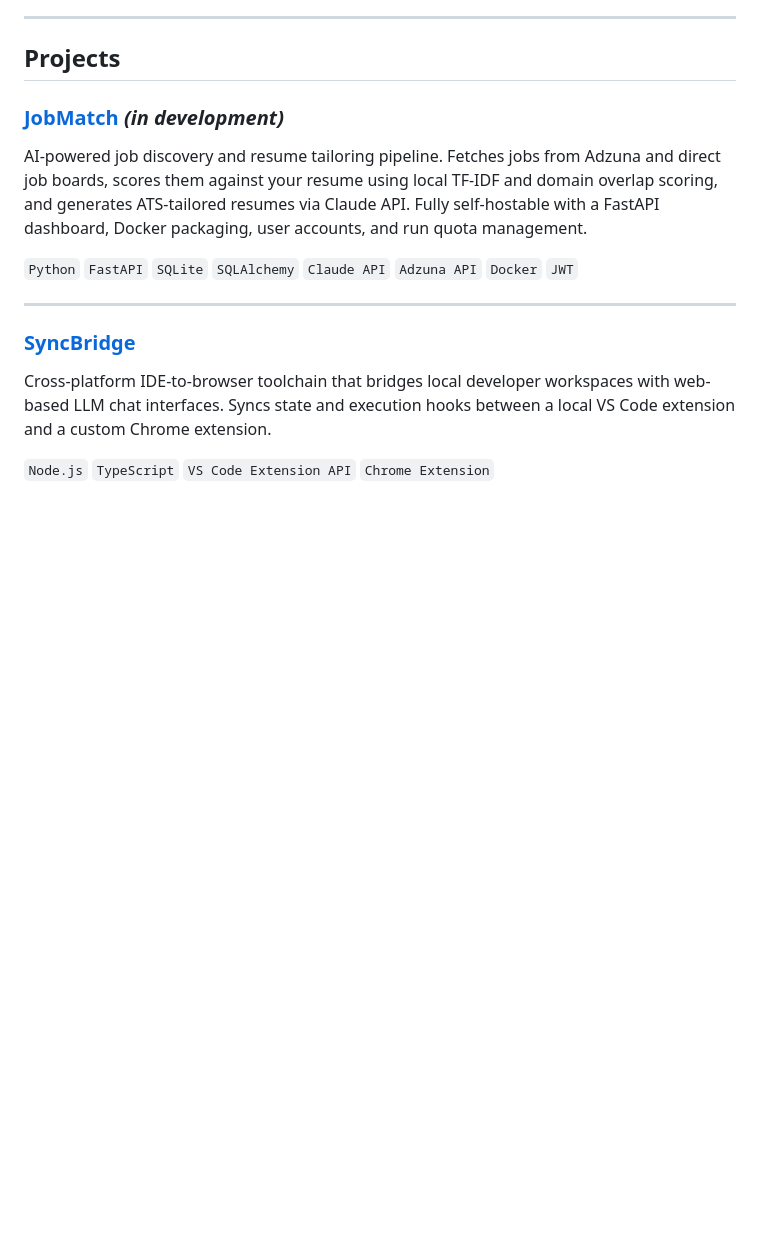
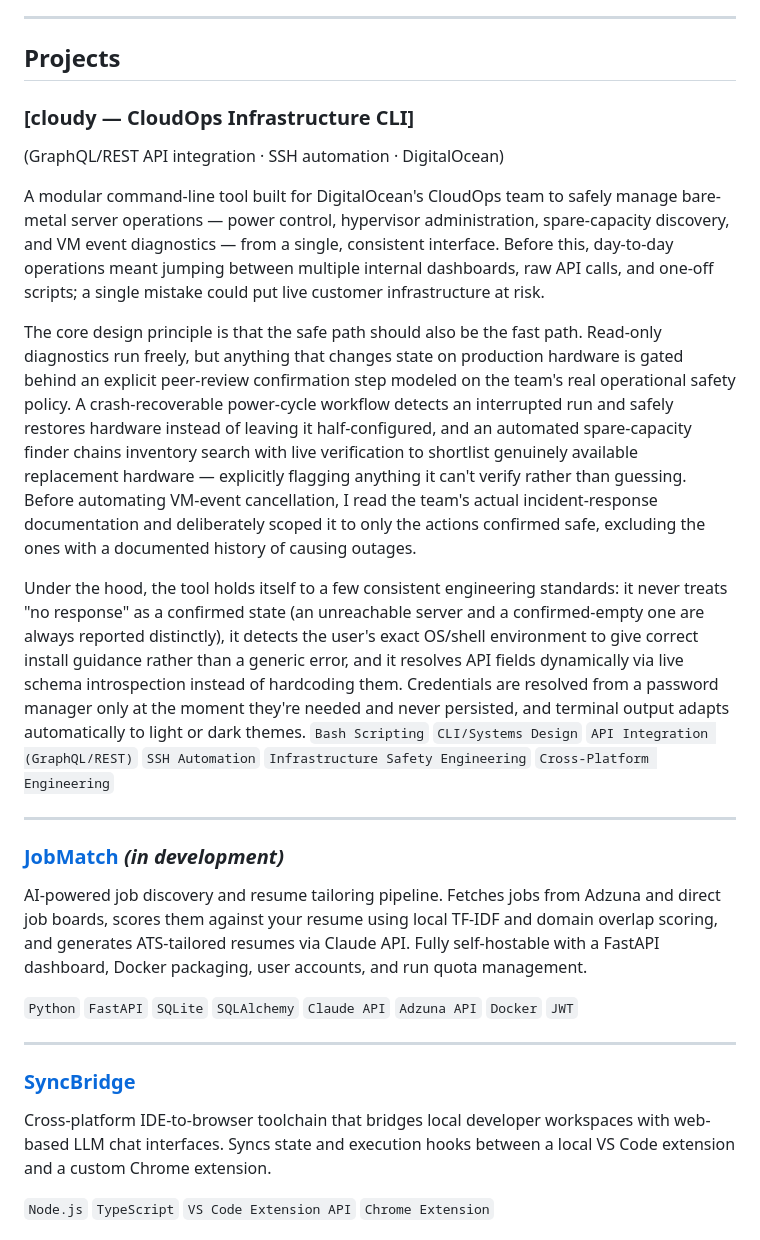
Before and after one commit to rehmansherazi/rehmansherazi.github.io, a Markdown page: README.md, the part around the change. Drawn GitHub-style; blank space fills up the shorter version.

Commit message:
cloud project added

```diff
--- a/README.md
+++ b/README.md
@@ -10,6 +10,18 @@ Kitchener, ON, Canada · [LinkedIn](https://linkedin.com/in/rahman-s-40b23a13)
 ---
 
 ## Projects
+
+### [cloudy — CloudOps Infrastructure CLI]
+(GraphQL/REST API integration · SSH automation · DigitalOcean)
+
+A modular command-line tool built for DigitalOcean's CloudOps team to safely manage bare-metal server operations — power control, hypervisor administration, spare-capacity discovery, and VM event diagnostics — from a single, consistent interface. Before this, day-to-day operations meant jumping between multiple internal dashboards, raw API calls, and one-off scripts; a single mistake could put live customer infrastructure at risk.
+
+The core design principle is that the safe path should also be the fast path. Read-only diagnostics run freely, but anything that changes state on production hardware is gated behind an explicit peer-review confirmation step modeled on the team's real operational safety policy. A crash-recoverable power-cycle workflow detects an interrupted run and safely restores hardware instead of leaving it half-configured, and an automated spare-capacity finder chains inventory search with live verification to shortlist genuinely available replacement hardware — explicitly flagging anything it can't verify rather than guessing. Before automating VM-event cancellation, I read the team's actual incident-response documentation and deliberately scoped it to only the actions confirmed safe, excluding the ones with a documented history of causing outages.
+
+Under the hood, the tool holds itself to a few consistent engineering standards: it never treats "no response" as a confirmed state (an unreachable server and a confirmed-empty one are always reported distinctly), it detects the user's exact OS/shell environment to give correct install guidance rather than a generic error, and it resolves API fields dynamically via live schema introspection instead of hardcoding them. Credentials are resolved from a password manager only at the moment they're needed and never persisted, and terminal output adapts automatically to light or dark themes.
+`Bash Scripting` `CLI/Systems Design` `API Integration (GraphQL/REST)` `SSH Automation` `Infrastructure Safety Engineering` `Cross-Platform Engineering`
+
+---
 
 ### [JobMatch](https://github.com/rehmansherazi/jobmatch) *(in development)*
 AI-powered job discovery and resume tailoring pipeline. Fetches jobs from Adzuna and direct job boards, scores them against your resume using local TF-IDF and domain overlap scoring, and generates ATS-tailored resumes via Claude API. Fully self-hostable with a FastAPI dashboard, Docker packaging, user accounts, and run quota management.
```
